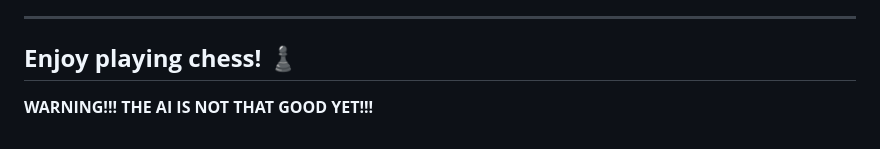
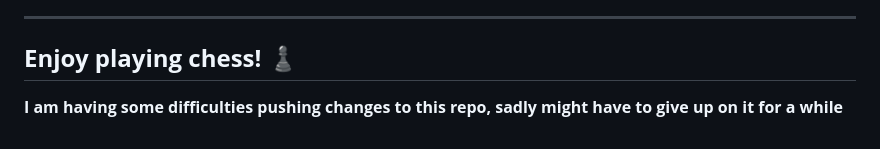
Before and after one commit to afahey03/Chess-Bot, a Markdown page: README.md, the part around the change. Drawn GitHub-style.

```diff
--- a/README.md
+++ b/README.md
@@ -177,4 +177,4 @@ This project is licensed under the MIT License - see the LICENSE file for detail
 
 **Enjoy playing chess! ♟️**
 ---
-**WARNING!!! THE AI IS NOT THAT GOOD YET!!!**
+**I am having some difficulties pushing changes to this repo, sadly might have to give up on it for a while**
```
